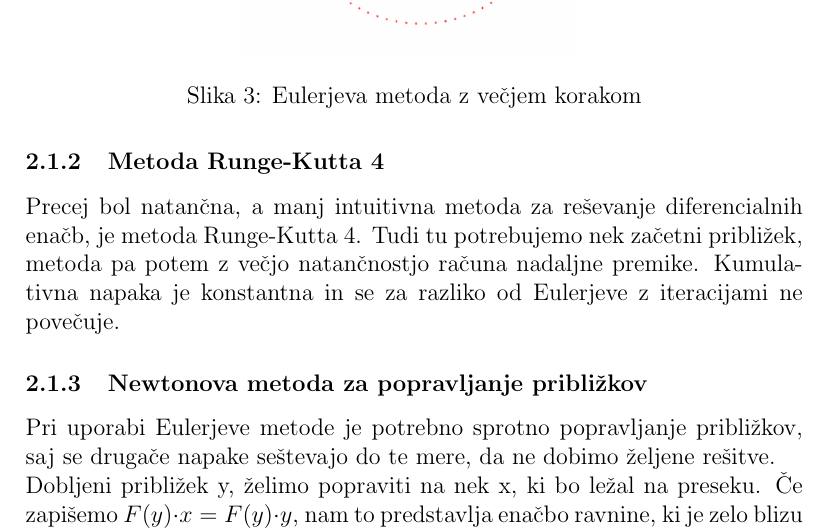
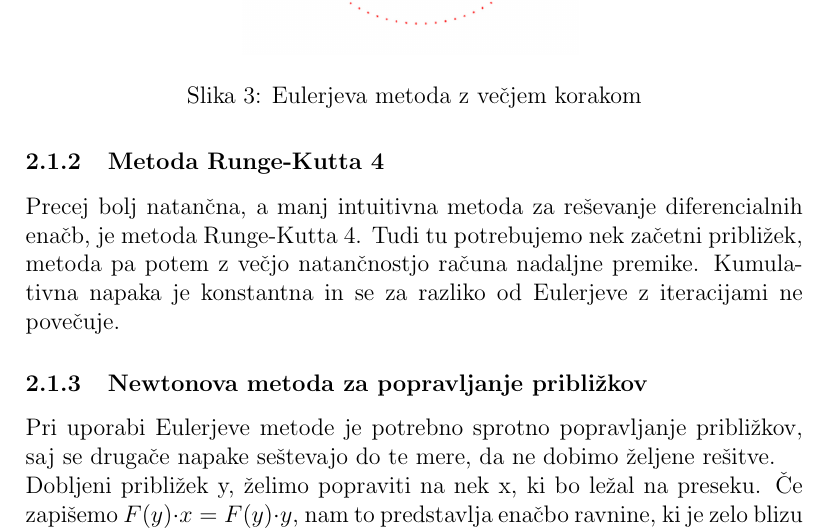
Before and after one commit to linalumburovska/MM_projekt, a LaTeX document (porocilo/porociloProjekt.tex): part of page 5 of 18, cut so that both start at the same text. Compiled offline with pdfLaTeX.

Commit message:
bolj ni enako bol ajga bidona

```diff
--- a/porocilo/porociloProjekt.tex
+++ b/porocilo/porociloProjekt.tex
@@ -87,7 +87,7 @@
 
 
 	\subsubsection{Metoda Runge-Kutta 4}
-	Precej bol natančna, a manj intuitivna metoda za reševanje diferencialnih enačb, je metoda Runge-Kutta 4. Tudi tu potrebujemo nek začetni približek, metoda pa potem z večjo natančnostjo računa nadaljne premike. Kumulativna napaka je konstantna in se za razliko od Eulerjeve z iteracijami ne povečuje.
+	Precej bolj natančna, a manj intuitivna metoda za reševanje diferencialnih enačb, je metoda Runge-Kutta 4. Tudi tu potrebujemo nek začetni približek, metoda pa potem z večjo natančnostjo računa nadaljne premike. Kumulativna napaka je konstantna in se za razliko od Eulerjeve z iteracijami ne povečuje.
 
 	\subsubsection{Newtonova metoda za popravljanje približkov}
 	Pri uporabi Eulerjeve metode je potrebno sprotno popravljanje približkov, saj se drugače napake seštevajo do te mere, da ne dobimo željene rešitve.\\
```
